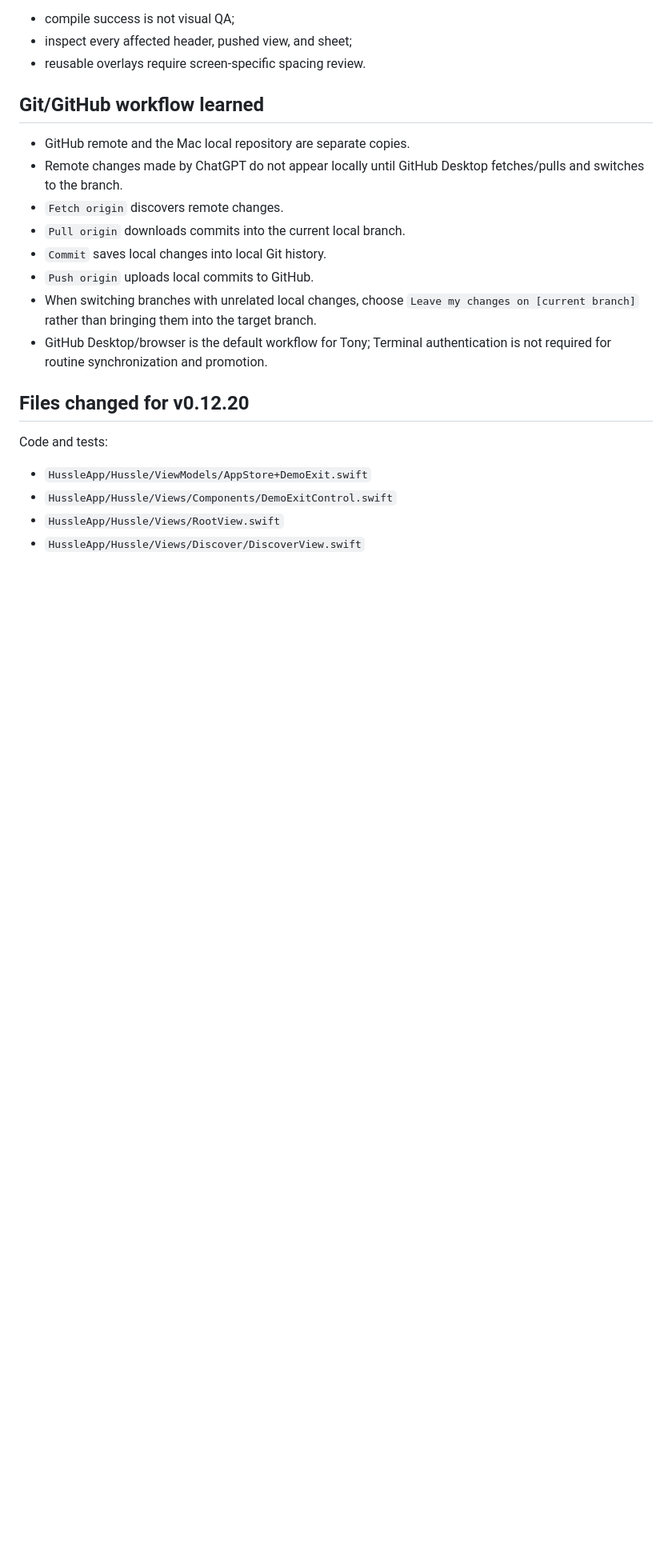
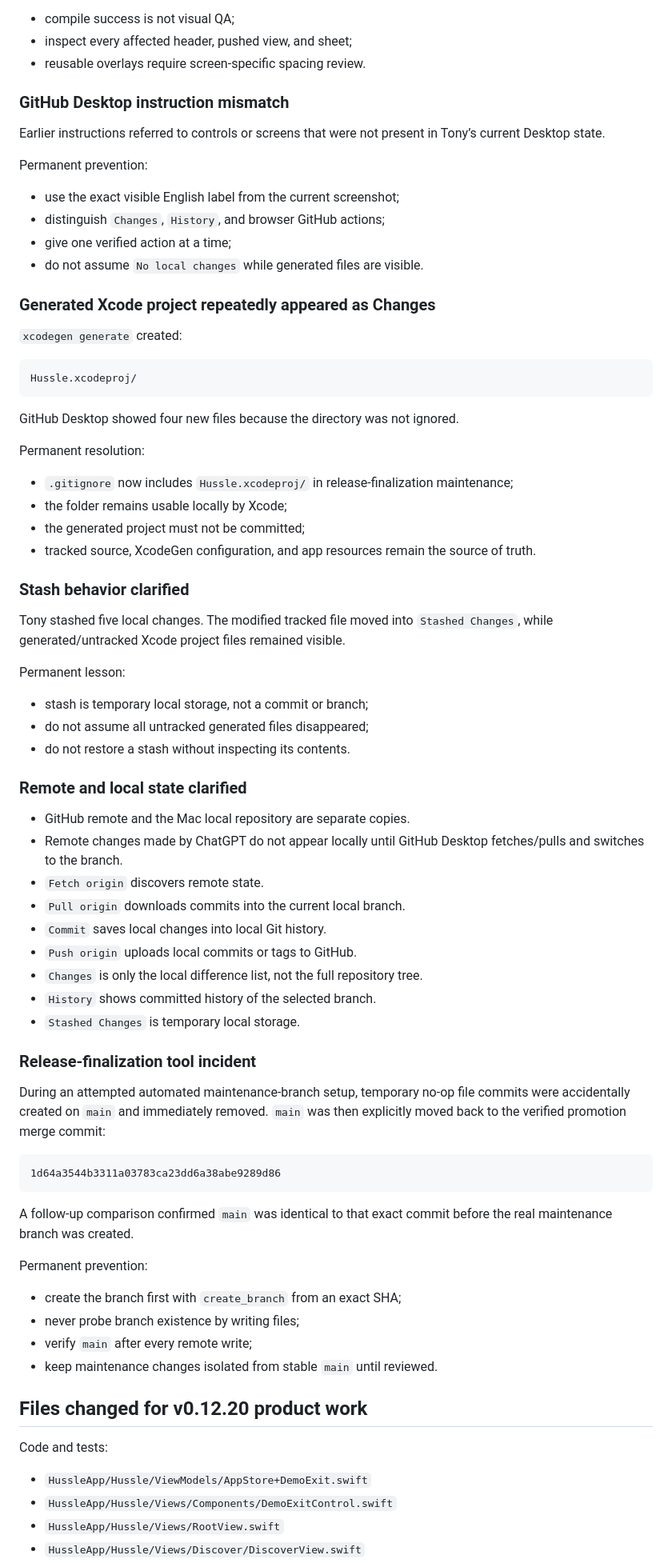
Before and after one commit to zhelabio-blip/hussle-ios, a Markdown page: HUSSLE_WORKLOG.md, the part around one of its changes. Shown at 80% size. GitHub-like rendering; blank space fills up the shorter version.

Commit message:
Finalize v0.12.20 worklog

````diff
--- a/HUSSLE_WORKLOG.md
+++ b/HUSSLE_WORKLOG.md
@@ -97,18 +119,74 @@ Permanent prevention:
 - inspect every affected header, pushed view, and sheet;
 - reusable overlays require screen-specific spacing review.
 
-## Git/GitHub workflow learned
+### GitHub Desktop instruction mismatch
+
+Earlier instructions referred to controls or screens that were not present in Tony’s current Desktop state.
+
+Permanent prevention:
+
+- use the exact visible English label from the current screenshot;
+- distinguish `Changes`, `History`, and browser GitHub actions;
+- give one verified action at a time;
+- do not assume `No local changes` while generated files are visible.
+
+### Generated Xcode project repeatedly appeared as Changes
+
+`xcodegen generate` created:
+
+```text
+Hussle.xcodeproj/
+```
+
+GitHub Desktop showed four new files because the directory was not ignored.
+
+Permanent resolution:
+
+- `.gitignore` now includes `Hussle.xcodeproj/` in release-finalization maintenance;
+- the folder remains usable locally by Xcode;
+- the generated project must not be committed;
+- tracked source, XcodeGen configuration, and app resources remain the source of truth.
+
+### Stash behavior clarified
+
+Tony stashed five local changes. The modified tracked file moved into `Stashed Changes`, while generated/untracked Xcode project files remained visible.
+
+Permanent lesson:
+
+- stash is temporary local storage, not a commit or branch;
+- do not assume all untracked generated files disappeared;
+- do not restore a stash without inspecting its contents.
+
+### Remote and local state clarified
 
 - GitHub remote and the Mac local repository are separate copies.
 - Remote changes made by ChatGPT do not appear locally until GitHub Desktop fetches/pulls and switches to the branch.
-- `Fetch origin` discovers remote changes.
+- `Fetch origin` discovers remote state.
 - `Pull origin` downloads commits into the current local branch.
 - `Commit` saves local changes into local Git history.
-- `Push origin` uploads local commits to GitHub.
-- When switching branches with unrelated local changes, choose `Leave my changes on [current branch]` rather than bringing them into the target branch.
-- GitHub Desktop/browser is the default workflow for Tony; Terminal authentication is not required for routine synchronization and promotion.
+- `Push origin` uploads local commits or tags to GitHub.
+- `Changes` is only the local difference list, not the full repository tree.
+- `History` shows committed history of the selected branch.
+- `Stashed Changes` is temporary local storage.
 
-## Files changed for v0.12.20
+### Release-finalization tool incident
+
+During an attempted automated maintenance-branch setup, temporary no-op file commits were accidentally created on `main` and immediately removed. `main` was then explicitly moved back to the verified promotion merge commit:
+
+```text
+1d64a3544b3311a03783ca23dd6a38abe9289d86
+```
+
+A follow-up comparison confirmed `main` was identical to that exact commit before the real maintenance branch was created.
+
+Permanent prevention:
+
+- create the branch first with `create_branch` from an exact SHA;
+- never probe branch existence by writing files;
+- verify `main` after every remote write;
+- keep maintenance changes isolated from stable `main` until reviewed.
+
+## Files changed for v0.12.20 product work
 
 Code and tests:
 
````
Also changed, not shown: other parts of HUSSLE_WORKLOG.md (+61 -23 lines).
